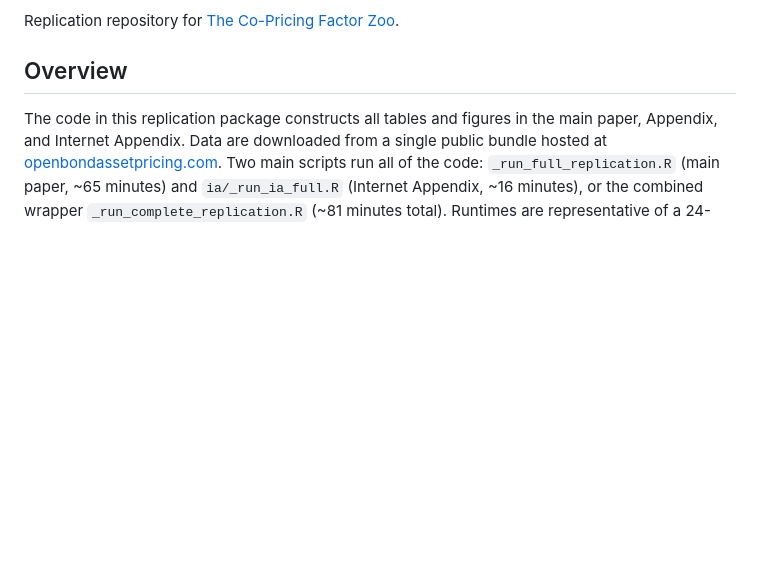
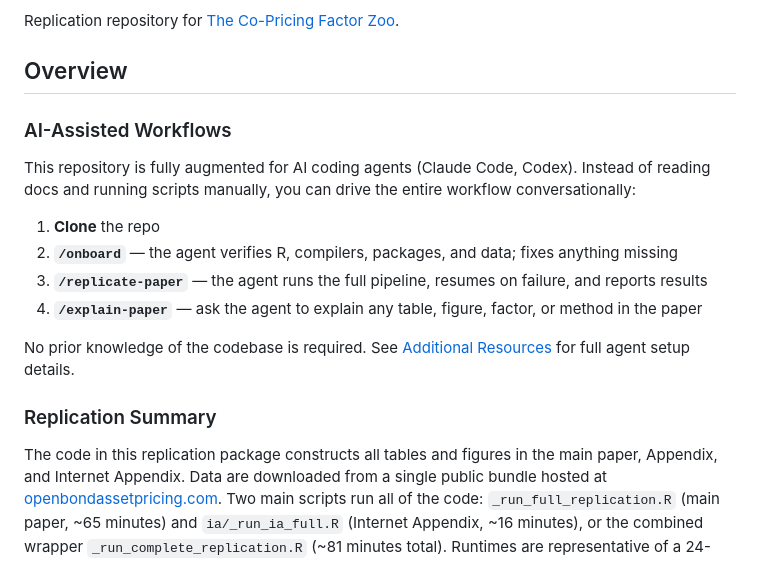
Before and after one commit to Alexander-M-Dickerson/co-pricing-factor-zoo, a Markdown page: README.md, the part around the change. Drawn GitHub-style; blank space fills up the shorter version.

Commit message:
Add AI-Assisted Workflows section to top of README Overview
Co-Authored-By: Claude Opus 4.6 (1M context) <noreply@anthropic.com>

```diff
--- a/README.md
+++ b/README.md
@@ -5,6 +5,22 @@
 Replication repository for [The Co-Pricing Factor Zoo](https://papers.ssrn.com/sol3/papers.cfm?abstract_id=4589786).
 
 ## Overview
+
+### AI-Assisted Workflows
+
+This repository is fully augmented for AI coding agents (Claude Code,
+Codex). Instead of reading docs and running scripts manually, you can
+drive the entire workflow conversationally:
+
+1. **Clone** the repo
+2. **`/onboard`** — the agent verifies R, compilers, packages, and data; fixes anything missing
+3. **`/replicate-paper`** — the agent runs the full pipeline, resumes on failure, and reports results
+4. **`/explain-paper`** — ask the agent to explain any table, figure, factor, or method in the paper
+
+No prior knowledge of the codebase is required. See
+[Additional Resources](#additional-resources) for full agent setup details.
+
+### Replication Summary
 
 The code in this replication package constructs all tables and figures in the
 main paper, Appendix, and Internet Appendix. Data are downloaded from a single public bundle hosted at
```
